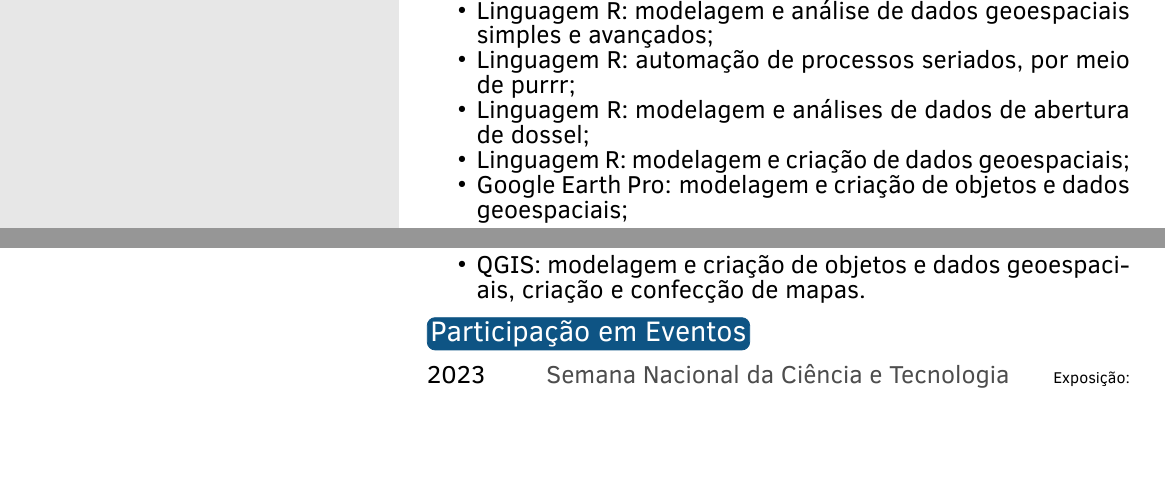
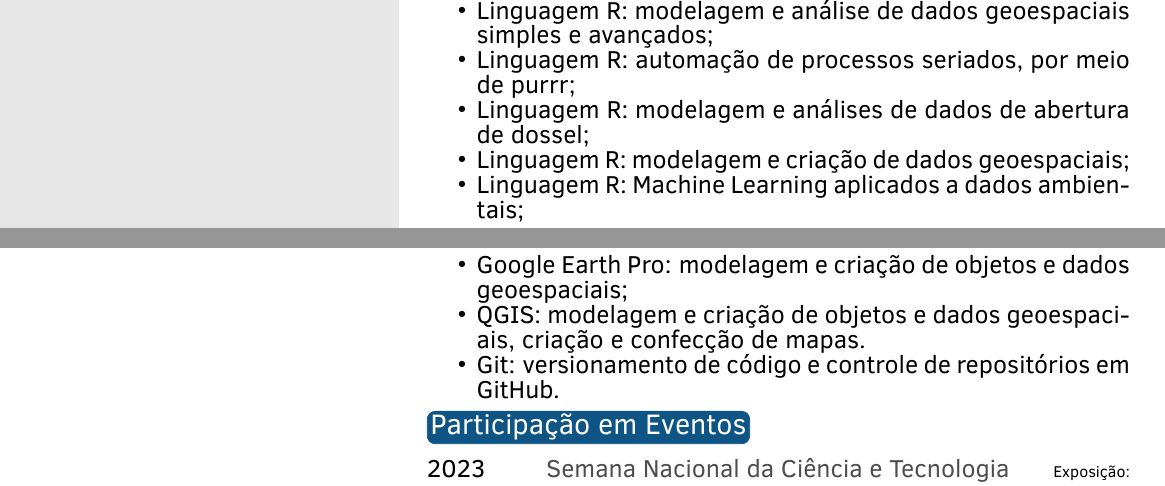
Before and after one commit to Edbbioeco/currriculum_vitae, an R Markdown document (CV/CV.Rmd): two parts of pages 1 and 2 of 3, joined at a grey line, cut so that both start at the same text, the shorter picture padded with empty space. The pictures show the output file CV/CV.pdf that the author committed with the source.

Commit message:
Atualização do currículo

```diff
--- a/CV/CV.Rmd
+++ b/CV/CV.Rmd
@@ -69,8 +69,10 @@ tibble::tibble(Grau = c("Bacharel em Ciências Biológicas",
 -   Linguagem R: automação de processos seriados, por meio de purrr;
 -   Linguagem R: modelagem e análises de dados de abertura de dossel;
 -   Linguagem R: modelagem e criação de dados geoespaciais;
+-   Linguagem R: Machine Learning aplicados a dados ambientais;
 -   Google Earth Pro: modelagem e criação de objetos e dados geoespaciais;
 -   QGIS: modelagem e criação de objetos e dados geoespaciais, criação e confecção de mapas.
+-   Git: versionamento de código e controle de repositórios em GitHub.
 
 # Participação em Eventos
 
```
Also changed, not shown: CV/CV.pdf, 1 other file.
